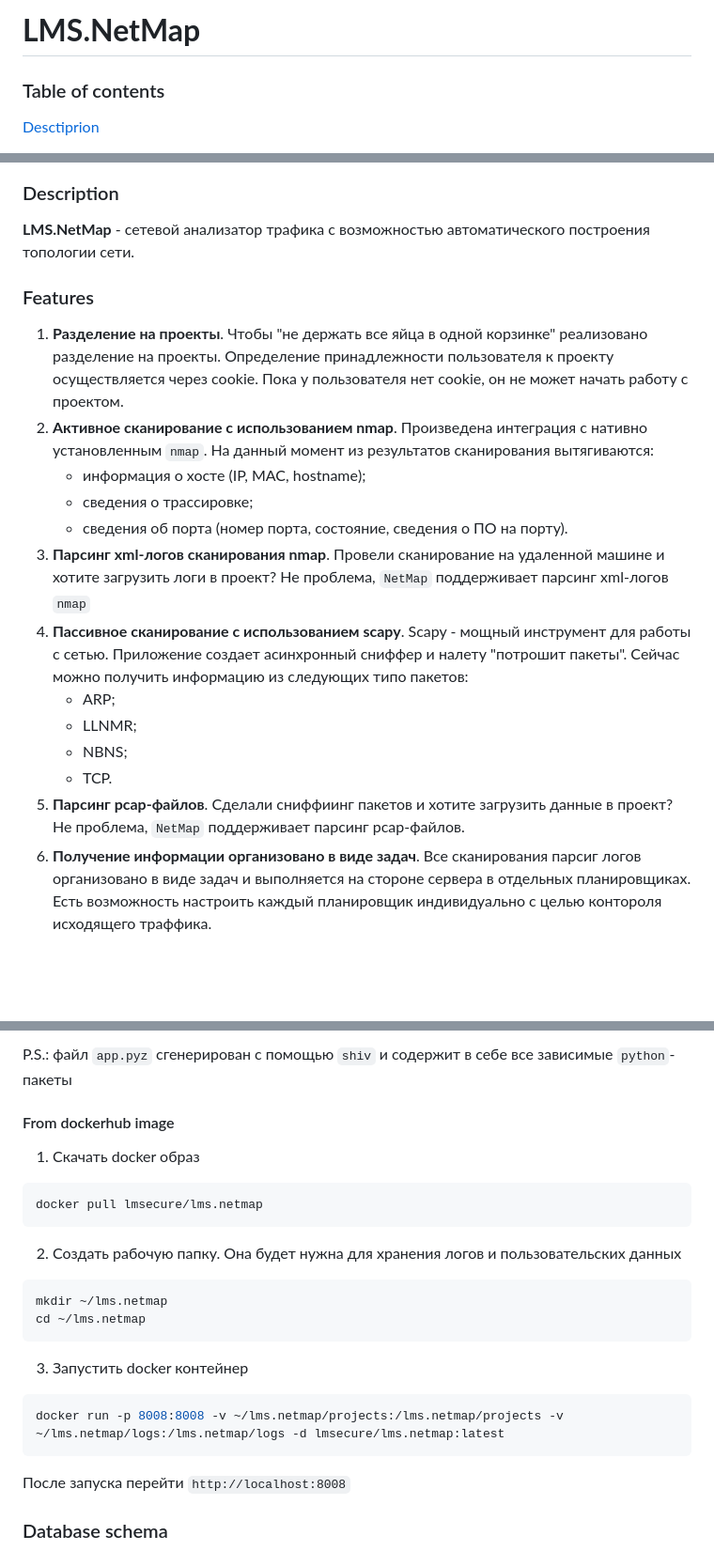
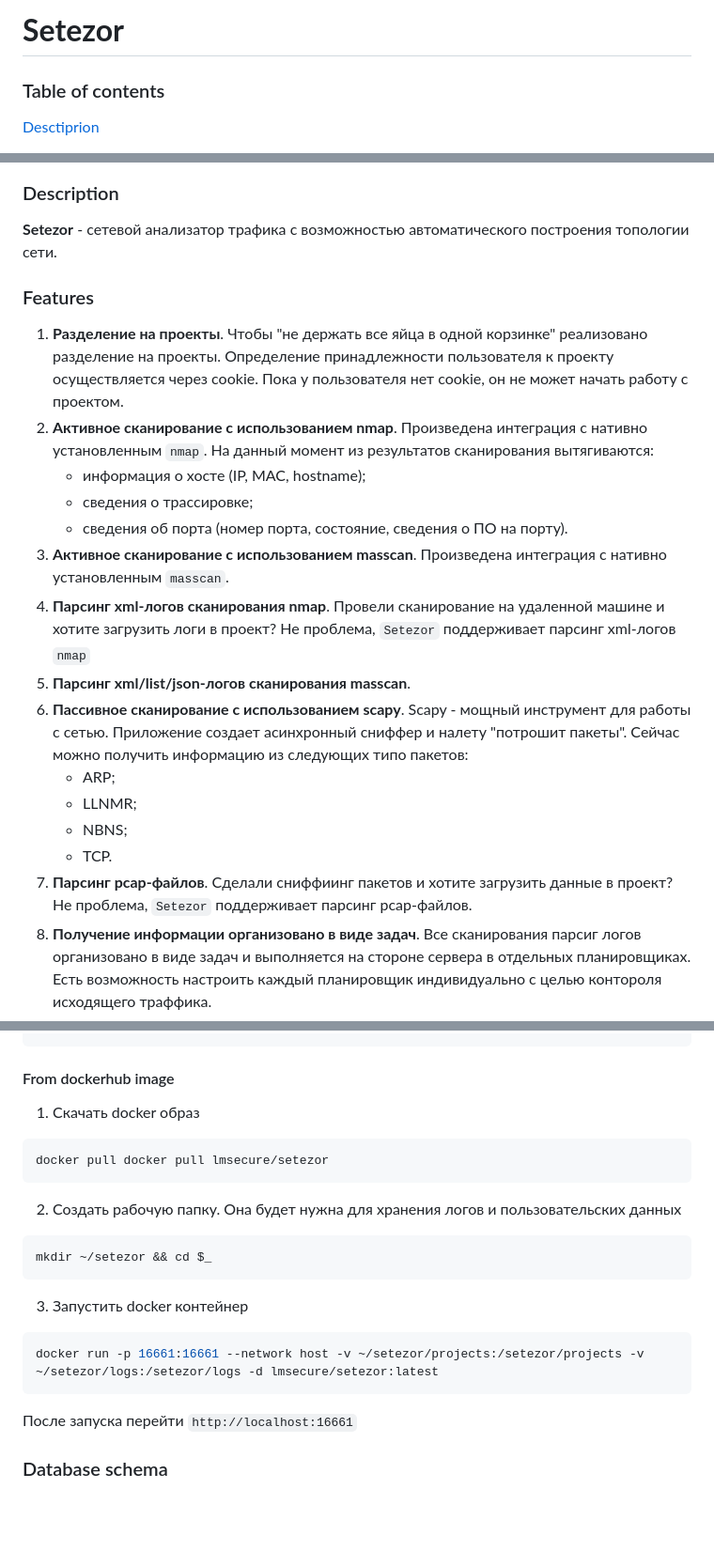
Before and after one commit to lmsecure/Setezor, a Markdown page: README.md, 3 parts joined by grey strips. Shown at 94% size. Rendered like a GitHub page; blank space fills up the shorter version.

````diff
--- a/README.md
+++ b/README.md
@@ -1,4 +1,4 @@
-# **LMS.NetMap**
+# **Setezor**
 
 ### Table of contents
 [Desctiprion](#description)
@@ -20,7 +20,7 @@
 ![Info page](src/docs/scr4.png)
 
 ### Description
-**LMS.NetMap** - сетевой анализатор трафика с возможностью автоматического построения топологии сети.
+**Setezor** - сетевой анализатор трафика с возможностью автоматического построения топологии сети.
 
 ### Features
 1. **Разделение на проекты**. Чтобы "не держать все яйца в одной корзинке" реализовано разделение на проекты. Определение принадлежности пользователя к проекту осуществляется через cookie. Пока у пользователя нет cookie, он не может начать работу с проектом.
@@ -28,13 +28,15 @@
     - информация о хосте (IP, MAC, hostname);
     - сведения о трассировке;
     - сведения об порта (номер порта, состояние, сведения о ПО на порту).
-1. **Парсинг xml-логов сканирования nmap**. Провели сканирование на удаленной машине и хотите загрузить логи в проект? Не проблема, `NetMap` поддерживает парсинг xml-логов `nmap`
+1. **Активное сканирование с использованием masscan**. Произведена интеграция с нативно установленным `masscan`.
+1. **Парсинг xml-логов сканирования nmap**. Провели сканирование на удаленной машине и хотите загрузить логи в проект? Не проблема, `Setezor` поддерживает парсинг xml-логов `nmap`
+1. **Парсинг xml/list/json-логов сканирования masscan**.
 1. **Пассивное сканирование с использованием scapy**. Scapy - мощный инструмент для работы с сетью. Приложение создает асинхронный сниффер и налету "потрошит пакеты". Сейчас можно получить информацию из следующих типо пакетов:
     - ARP;
     - LLNMR;
     - NBNS;
     - TCP.
-1. **Парсинг pcap-файлов**. Сделали сниффиинг пакетов и хотите загрузить данные в проект? Не проблема, `NetMap` поддерживает парсинг pcap-файлов.
+1. **Парсинг pcap-файлов**. Сделали сниффиинг пакетов и хотите загрузить данные в проект? Не проблема, `Setezor` поддерживает парсинг pcap-файлов.
 1. **Получение информации организовано в виде задач**. Все сканирования парсиг логов организовано в виде задач и выполняется на стороне сервера в отдельных планировщиках. Есть возможность настроить каждый планировщик индивидуально с целью контороля исходящего траффика.
 1. **Построение топологии сети**. На основе данных о сканированиях автоматический строится топология сети со следующими функциями:
     - автоматическое перестроение карты сети при получении новых данных;
@@ -129,21 +129,19 @@ python3 app.pyz
 ```
 
-P.S.: файл `app.pyz` сгенерирован с помощью `shiv` и содержит в себе все зависимые `python`-пакеты
 #### From dockerhub image
 1. Скачать docker образ
 ```bash
-docker pull lmsecure/lms.netmap
+docker pull docker pull lmsecure/setezor
 ```
 2. Создать рабочую папку. Она будет нужна для хранения логов и пользовательских данных
 ```bash
-mkdir ~/lms.netmap
-cd ~/lms.netmap
+mkdir ~/setezor && cd $_
 ```
 3. Запустить docker контейнер
 ```bash
-docker run -p 8008:8008 -v ~/lms.netmap/projects:/lms.netmap/projects -v ~/lms.netmap/logs:/lms.netmap/logs -d lmsecure/lms.netmap:latest
+docker run -p 16661:16661 --network host -v ~/setezor/projects:/setezor/projects -v ~/setezor/logs:/setezor/logs -d lmsecure/setezor:latest
 ```
-После запуска перейти `http://localhost:8008`
+После запуска перейти `http://localhost:16661`
 
 
 ### Database schema
````
Also changed, not shown: other parts of README.md (+18 -20 lines).
